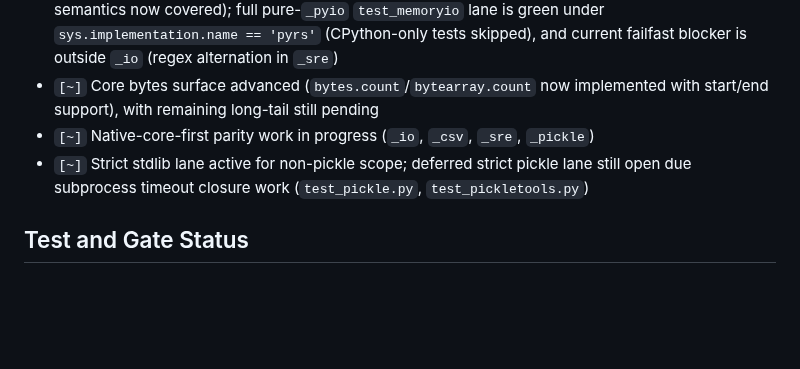
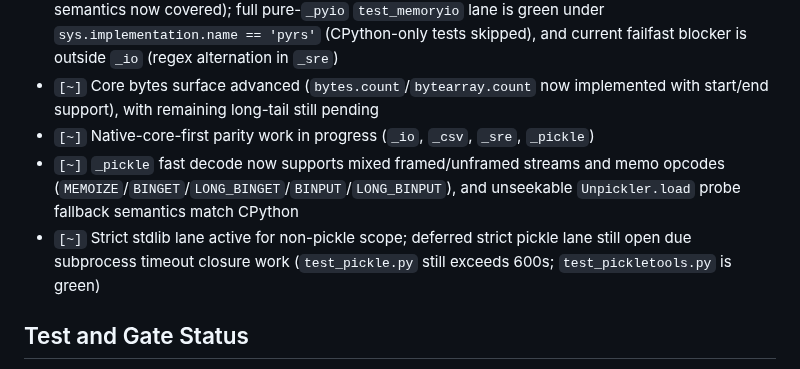
Before and after one commit to BlueBlazin/pyrs, a Markdown page: docs/COMPATIBILITY.md, the part around the change. Rendered like a GitHub page; blank space fills up the shorter version.

```diff
--- a/docs/COMPATIBILITY.md
+++ b/docs/COMPATIBILITY.md
@@ -43,7 +43,8 @@ Status:
 - `[~]` `_io` parity advanced (`io.FileIO` + `_io.FileIO.__init__`, `IOBase` close/flush/finalizer defaults, `RawIOBase` default `read`/`readall`, `BufferedIOBase` default `readinto`/`readinto1`, `_io.StringIO`/`_io.BytesIO` close/context/open-state/readable/writable/seekable, `read1`/`readlines`/`writelines`/`truncate`/`flush`/`isatty`, `getbuffer`/`detach`, `__getstate__`/`__setstate__`, buffer-export resize guards, and incremental codec factory/state support; buffered-reader close-ordering/context, detach/peek/read1/readinto1, readonly-attribute + recursive-repr behavior, char-device seek/tell sanity, threaded buffered reads, and readonly truncate semantics now covered); full pure-`_pyio` `test_memoryio` lane is green under `sys.implementation.name == 'pyrs'` (CPython-only tests skipped), and current failfast blocker is outside `_io` (regex alternation in `_sre`)
 - `[~]` Core bytes surface advanced (`bytes.count`/`bytearray.count` now implemented with start/end support), with remaining long-tail still pending
 - `[~]` Native-core-first parity work in progress (`_io`, `_csv`, `_sre`, `_pickle`)
-- `[~]` Strict stdlib lane active for non-pickle scope; deferred strict pickle lane still open due subprocess timeout closure work (`test_pickle.py`, `test_pickletools.py`)
+- `[~]` `_pickle` fast decode now supports mixed framed/unframed streams and memo opcodes (`MEMOIZE`/`BINGET`/`LONG_BINGET`/`BINPUT`/`LONG_BINPUT`), and unseekable `Unpickler.load` probe fallback semantics match CPython
+- `[~]` Strict stdlib lane active for non-pickle scope; deferred strict pickle lane still open due subprocess timeout closure work (`test_pickle.py` still exceeds 600s; `test_pickletools.py` is green)
 
 ## Test and Gate Status
 - `[x]` Differential tests and fuzz foundations active
```
Also changed, not shown: AGENTS.md (+3 -1 lines), docs/STUB_ACCOUNTING.md (+1 -1 lines).
